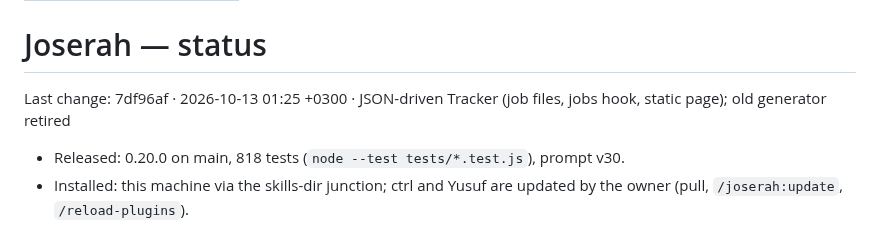
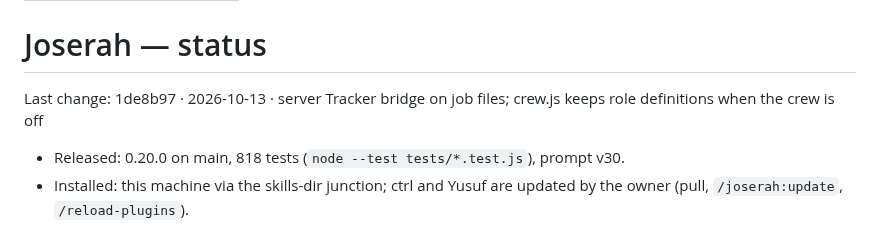
Before and after one commit to SerVian7/joserah, a Markdown page: docs/status.md, the part around the change. Rendered like a GitHub page.

Commit message:
docs: status last change
claude-sonnet medium — Joserah Builder

```diff
--- a/docs/status.md
+++ b/docs/status.md
@@ -5,7 +5,7 @@ type: status
 
 # Joserah — status
 
-Last change: 7df96af · 2026-10-13 01:25 +0300 · JSON-driven Tracker (job files, jobs hook, static page); old generator retired
+Last change: 1de8b97 · 2026-10-13 · server Tracker bridge on job files; crew.js keeps role definitions when the crew is off
 
 - Released: 0.20.0 on main, 818 tests (`node --test tests/*.test.js`), prompt v30.
 - Installed: this machine via the skills-dir junction; ctrl and Yusuf are updated by the owner (pull, `/joserah:update`, `/reload-plugins`).
```
